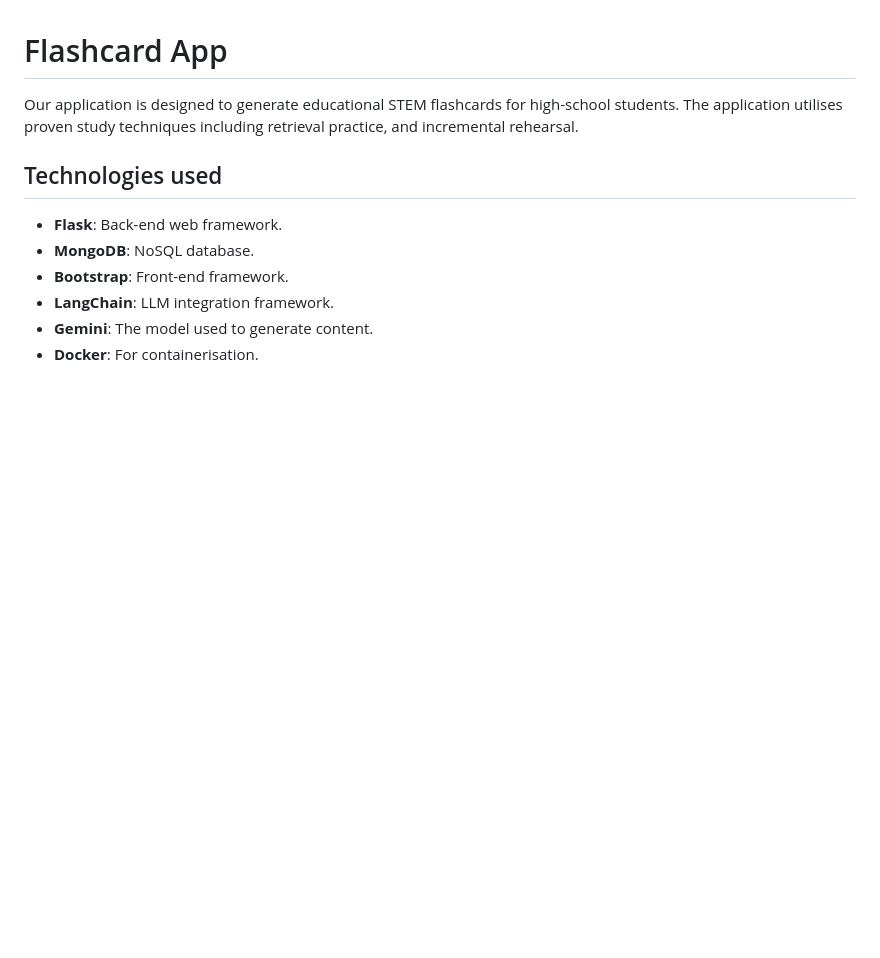
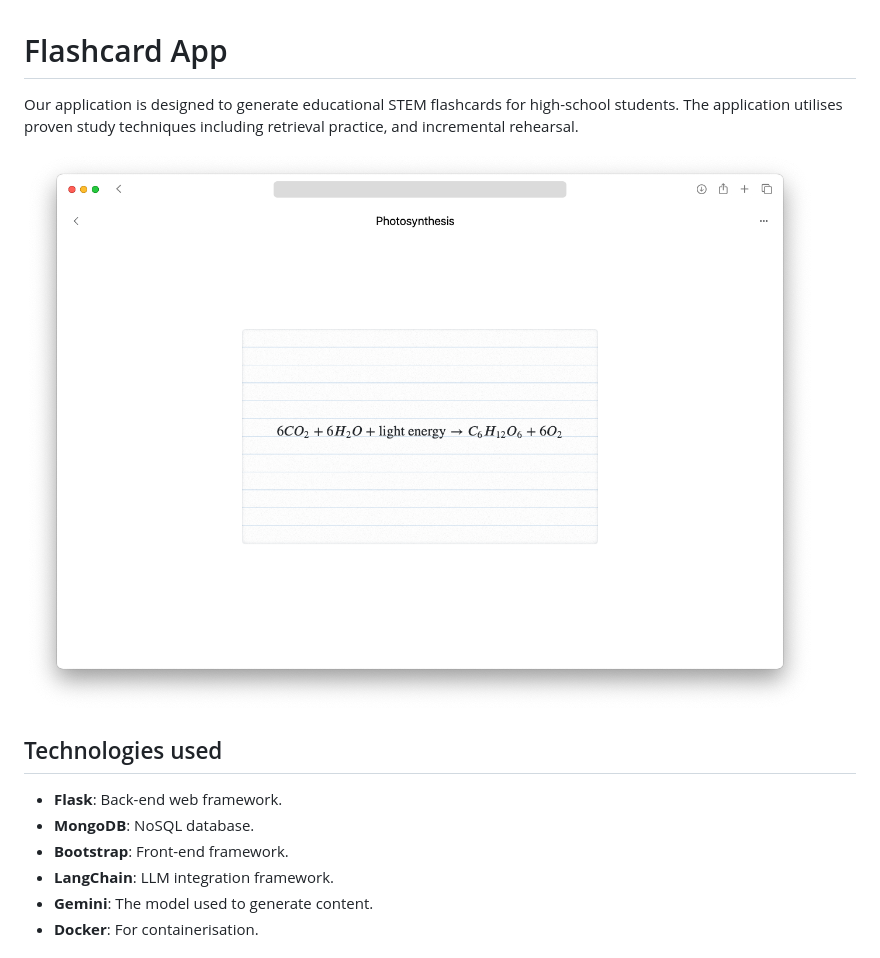
Before and after one commit to Owais-Saeed/TDP, a Markdown page: README.md, the part around the change. Rendered like a GitHub page; pictures changed too: static/images/screenshot.png (added); blank space fills up the shorter version.

```diff
--- a/README.md
+++ b/README.md
@@ -1,6 +1,8 @@
 # Flashcard App
 
 Our application is designed to generate educational STEM flashcards for high-school students. The application utilises proven study techniques including retrieval practice, and incremental rehearsal.
+
+![Application screenshot](static/images/screenshot.png)
 
 ## Technologies used
 
```
Also changed, not shown: 10 other files.
